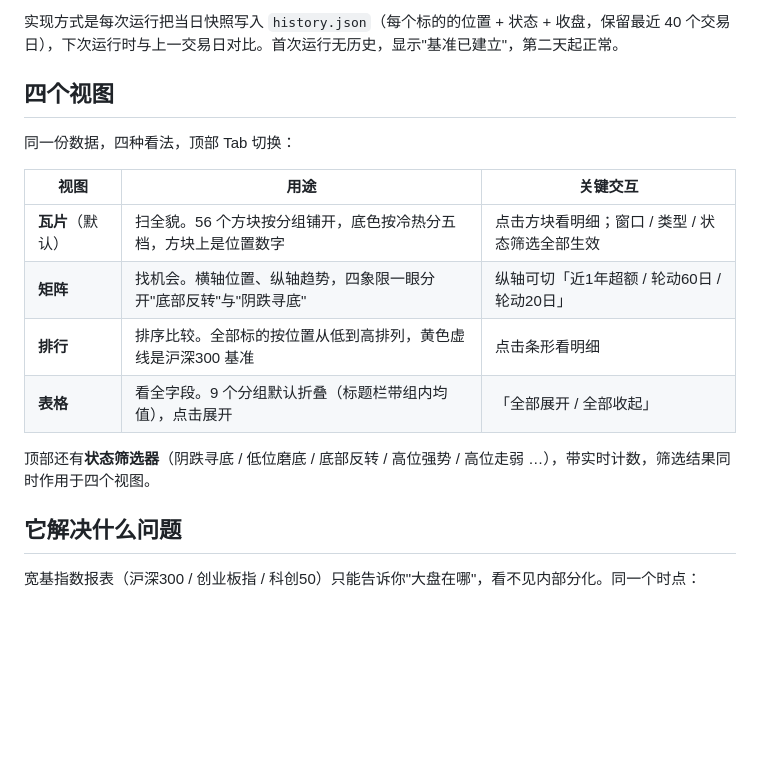
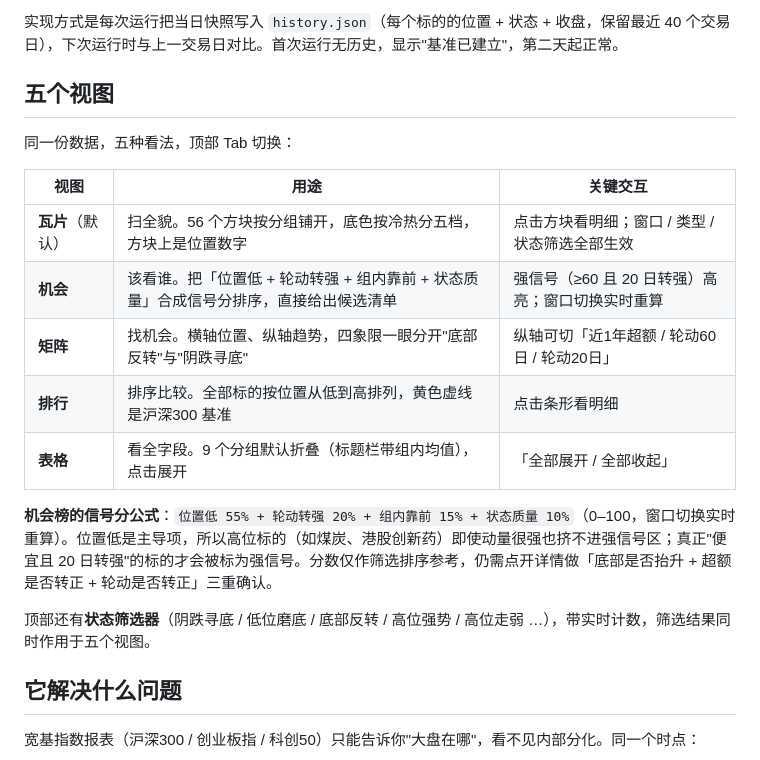
Before and after one commit to markaz-867/a-share-sector-thermo, a Markdown page: README.md, the part around the change. Drawn GitHub-style; blank space fills up the shorter version.

```diff
--- a/README.md
+++ b/README.md
@@ -16,18 +16,21 @@
 
 实现方式是每次运行把当日快照写入 `history.json`（每个标的的位置 + 状态 + 收盘，保留最近 40 个交易日），下次运行时与上一交易日对比。首次运行无历史，显示"基准已建立"，第二天起正常。
 
-## 四个视图
+## 五个视图
 
-同一份数据，四种看法，顶部 Tab 切换：
+同一份数据，五种看法，顶部 Tab 切换：
 
 | 视图 | 用途 | 关键交互 |
 |---|---|---|
 | **瓦片**（默认） | 扫全貌。56 个方块按分组铺开，底色按冷热分五档，方块上是位置数字 | 点击方块看明细；窗口 / 类型 / 状态筛选全部生效 |
+| **机会** | 该看谁。把「位置低 + 轮动转强 + 组内靠前 + 状态质量」合成信号分排序，直接给出候选清单 | 强信号（≥60 且 20 日转强）高亮；窗口切换实时重算 |
 | **矩阵** | 找机会。横轴位置、纵轴趋势，四象限一眼分开"底部反转"与"阴跌寻底" | 纵轴可切「近1年超额 / 轮动60日 / 轮动20日」 |
 | **排行** | 排序比较。全部标的按位置从低到高排列，黄色虚线是沪深300 基准 | 点击条形看明细 |
 | **表格** | 看全字段。9 个分组默认折叠（标题栏带组内均值），点击展开 | 「全部展开 / 全部收起」 |
 
-顶部还有**状态筛选器**（阴跌寻底 / 低位磨底 / 底部反转 / 高位强势 / 高位走弱 …），带实时计数，筛选结果同时作用于四个视图。
+**机会榜的信号分公式**：`位置低 55% + 轮动转强 20% + 组内靠前 15% + 状态质量 10%`（0–100，窗口切换实时重算）。位置低是主导项，所以高位标的（如煤炭、港股创新药）即使动量很强也挤不进强信号区；真正"便宜且 20 日转强"的标的才会被标为强信号。分数仅作筛选排序参考，仍需点开详情做「底部是否抬升 + 超额是否转正 + 轮动是否转正」三重确认。
+
+顶部还有**状态筛选器**（阴跌寻底 / 低位磨底 / 底部反转 / 高位强势 / 高位走弱 …），带实时计数，筛选结果同时作用于五个视图。
 
 ## 它解决什么问题
 
```
